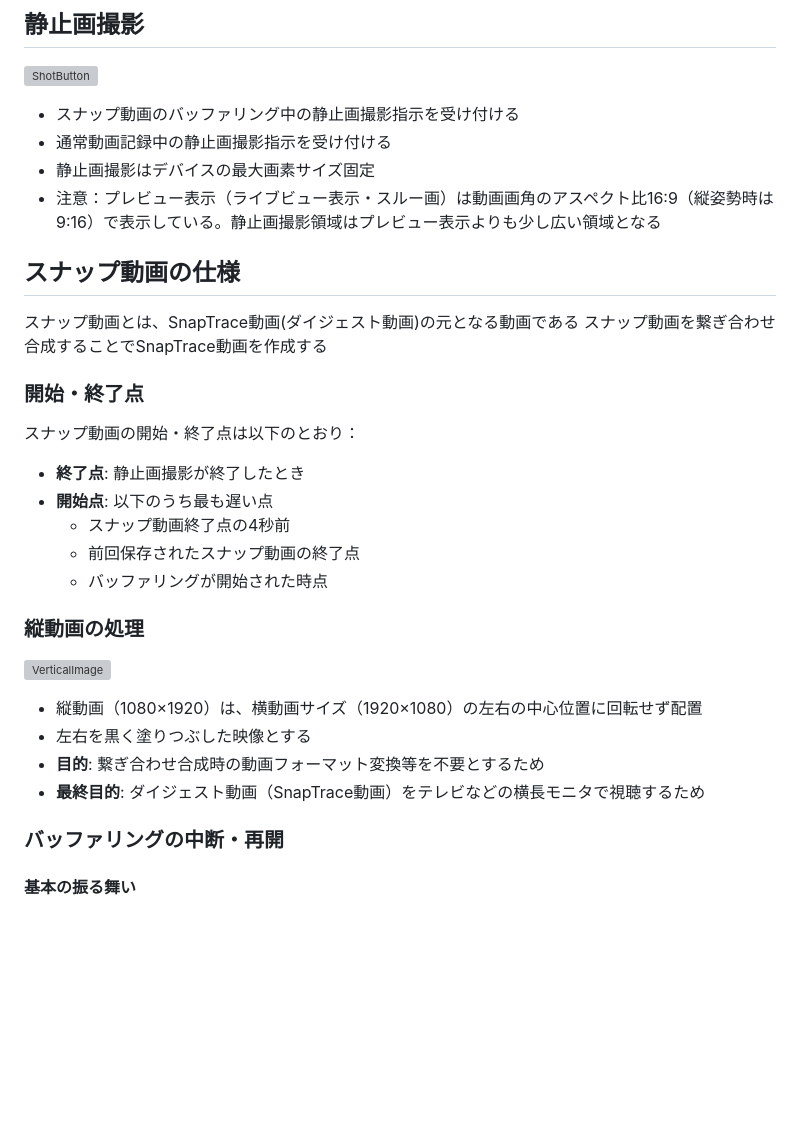
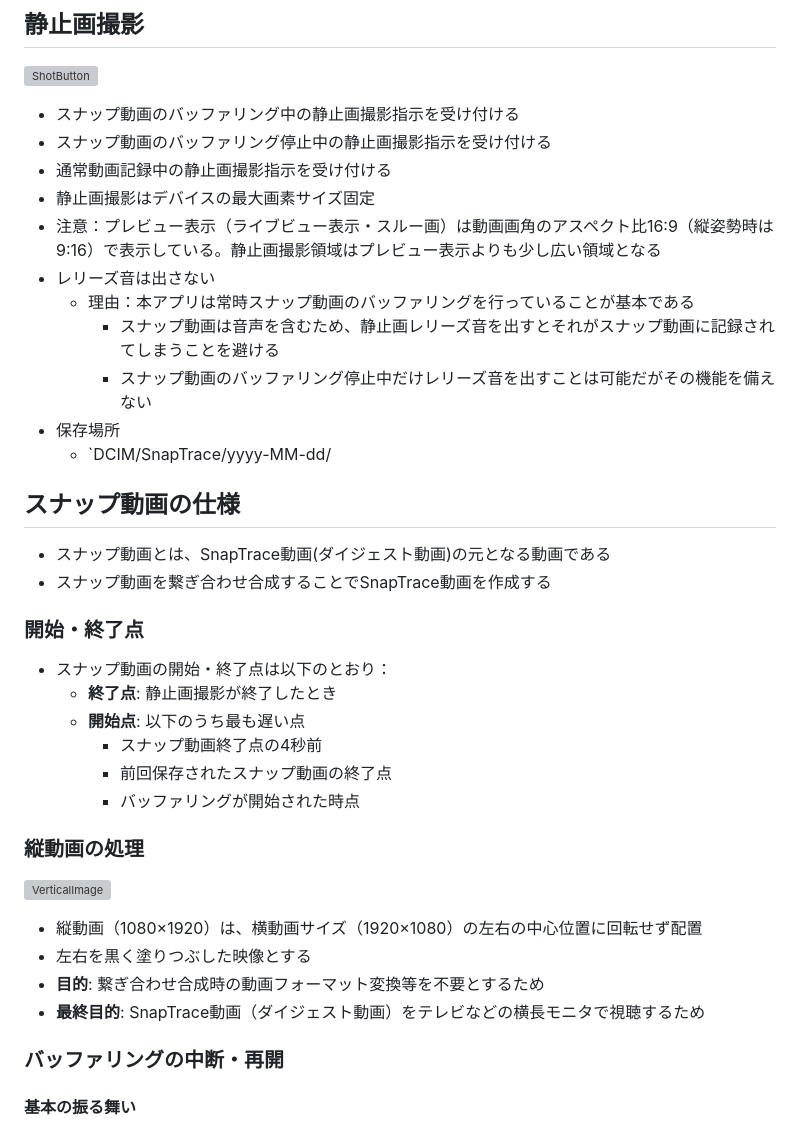
Before and after one commit to Amayegak/snaptrace-site, a Markdown page: docs/features.md, the part around one of its changes. Rendered like a GitHub page; blank space fills up the shorter version; grey boxes are pictures that could not be loaded.

```diff
--- a/docs/features.md
+++ b/docs/features.md
@@ -7,24 +7,30 @@
 ![ShotButton](https://amayegak.github.io/snaptrace-site/images/shot_button_60.png)
 
 - スナップ動画のバッファリング中の静止画撮影指示を受け付ける
+- スナップ動画のバッファリング停止中の静止画撮影指示を受け付ける
 - 通常動画記録中の静止画撮影指示を受け付ける
 - 静止画撮影はデバイスの最大画素サイズ固定
 - 注意：プレビュー表示（ライブビュー表示・スルー画）は動画画角のアスペクト比16:9（縦姿勢時は9:16）で表示している。静止画撮影領域はプレビュー表示よりも少し広い領域となる
+- レリーズ音は出さない
+  - 理由：本アプリは常時スナップ動画のバッファリングを行っていることが基本である
+    - スナップ動画は音声を含むため、静止画レリーズ音を出すとそれがスナップ動画に記録されてしまうことを避ける
+    - スナップ動画のバッファリング停止中だけレリーズ音を出すことは可能だがその機能を備えない
+- 保存場所
+  - `DCIM/SnapTrace/yyyy-MM-dd/
 
 ## スナップ動画の仕様
 
-スナップ動画とは、SnapTrace動画(ダイジェスト動画)の元となる動画である
-スナップ動画を繋ぎ合わせ合成することでSnapTrace動画を作成する
+- スナップ動画とは、SnapTrace動画(ダイジェスト動画)の元となる動画である
+- スナップ動画を繋ぎ合わせ合成することでSnapTrace動画を作成する
 
 ### 開始・終了点
 
-スナップ動画の開始・終了点は以下のとおり：
-
-- **終了点**: 静止画撮影が終了したとき
-- **開始点**: 以下のうち最も遅い点
-  - スナップ動画終了点の4秒前
-  - 前回保存されたスナップ動画の終了点
-  - バッファリングが開始された時点
+- スナップ動画の開始・終了点は以下のとおり：
+  - **終了点**: 静止画撮影が終了したとき
+  - **開始点**: 以下のうち最も遅い点
+    - スナップ動画終了点の4秒前
+    - 前回保存されたスナップ動画の終了点
+    - バッファリングが開始された時点
 
 ### 縦動画の処理
 
@@ -33,7 +39,7 @@
 - 縦動画（1080×1920）は、横動画サイズ（1920×1080）の左右の中心位置に回転せず配置
 - 左右を黒く塗りつぶした映像とする
 - **目的**: 繋ぎ合わせ合成時の動画フォーマット変換等を不要とするため
-- **最終目的**: ダイジェスト動画（SnapTrace動画）をテレビなどの横長モニタで視聴するため
+- **最終目的**: SnapTrace動画（ダイジェスト動画）をテレビなどの横長モニタで視聴するため
 
 ### バッファリングの中断・再開
 
```
Also changed, not shown: other parts of docs/features.md (+42 -23 lines).
